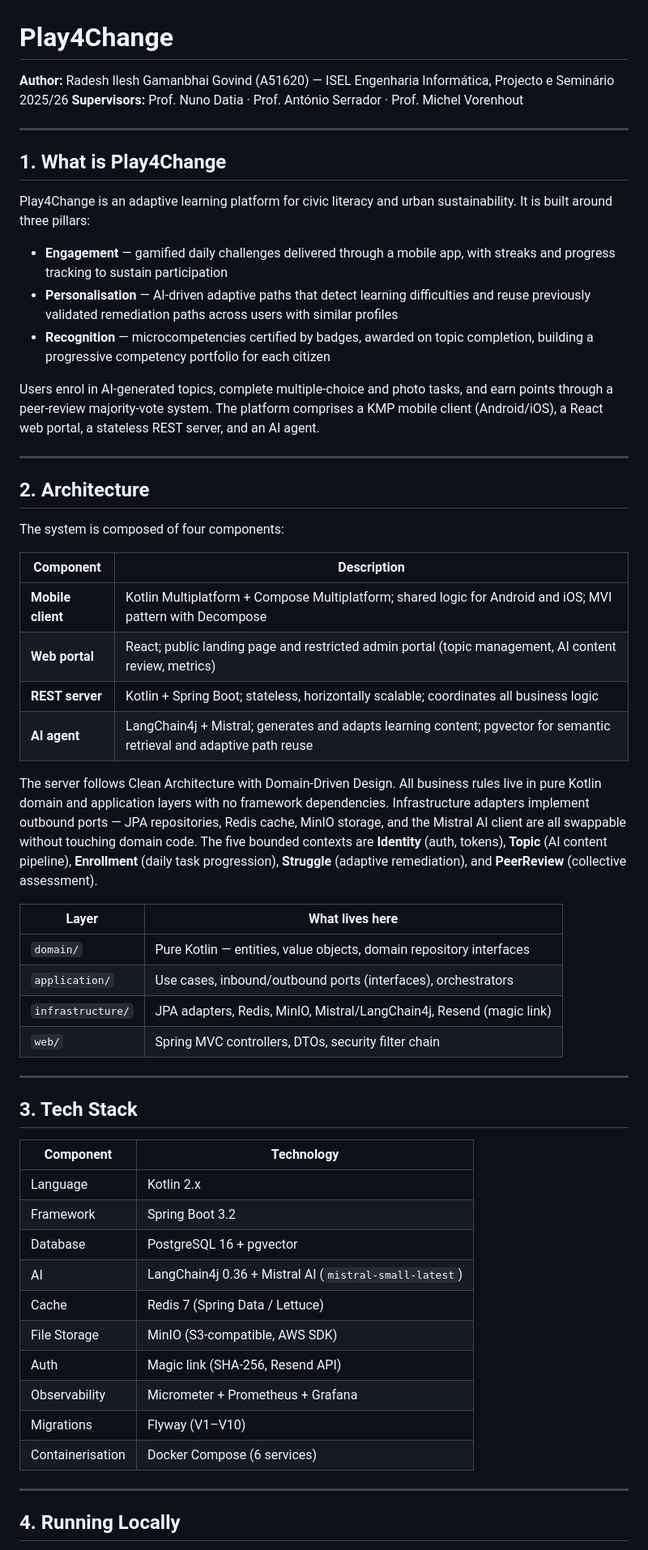
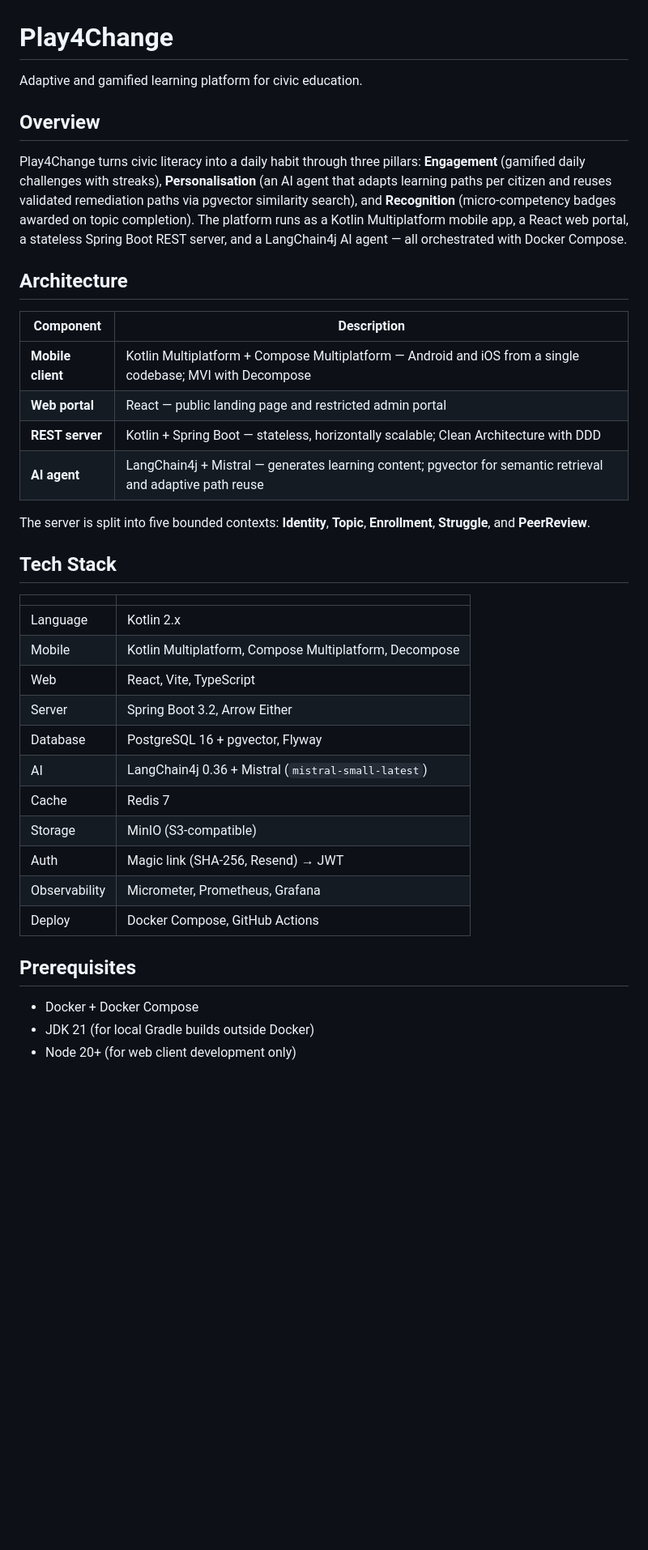
Before and after one commit to UREKA-Play4Change/play4change-core, a Markdown page: README.md, the part around one of its changes. Shown at 81% size. Drawn GitHub-style; blank space fills up the shorter version.

Commit message:
docs(readme): rewrite to concise reference format

```diff
--- a/README.md
+++ b/README.md
@@ -1,60 +1,41 @@
 # Play4Change
 
-**Author:** Radesh Ilesh Gamanbhai Govind (A51620) — ISEL Engenharia Informática, Projecto e Seminário 2025/26
-**Supervisors:** Prof. Nuno Datia · Prof. António Serrador · Prof. Michel Vorenhout
+Adaptive and gamified learning platform for civic education.
 
----
+## Overview
 
-## 1. What is Play4Change
+Play4Change turns civic literacy into a daily habit through three pillars: **Engagement** (gamified daily challenges with streaks), **Personalisation** (an AI agent that adapts learning paths per citizen and reuses validated remediation paths via pgvector similarity search), and **Recognition** (micro-competency badges awarded on topic completion). The platform runs as a Kotlin Multiplatform mobile app, a React web portal, a stateless Spring Boot REST server, and a LangChain4j AI agent — all orchestrated with Docker Compose.
 
-Play4Change is an adaptive learning platform for civic literacy and urban sustainability. It is built around three pillars:
-
-- **Engagement** — gamified daily challenges delivered through a mobile app, with streaks and progress tracking to sustain participation
-- **Personalisation** — AI-driven adaptive paths that detect learning difficulties and reuse previously validated remediation paths across users with similar profiles
-- **Recognition** — microcompetencies certified by badges, awarded on topic completion, building a progressive competency portfolio for each citizen
-
-Users enrol in AI-generated topics, complete multiple-choice and photo tasks, and earn points through a peer-review majority-vote system. The platform comprises a KMP mobile client (Android/iOS), a React web portal, a stateless REST server, and an AI agent.
-
----
-
-## 2. Architecture
-
-The system is composed of four components:
+## Architecture
 
 | Component | Description |
 |---|---|
-| **Mobile client** | Kotlin Multiplatform + Compose Multiplatform; shared logic for Android and iOS; MVI pattern with Decompose |
-| **Web portal** | React; public landing page and restricted admin portal (topic management, AI content review, metrics) |
-| **REST server** | Kotlin + Spring Boot; stateless, horizontally scalable; coordinates all business logic |
-| **AI agent** | LangChain4j + Mistral; generates and adapts learning content; pgvector for semantic retrieval and adaptive path reuse |
+| **Mobile client** | Kotlin Multiplatform + Compose Multiplatform — Android and iOS from a single codebase; MVI with Decompose |
+| **Web portal** | React — public landing page and restricted admin portal |
+| **REST server** | Kotlin + Spring Boot — stateless, horizontally scalable; Clean Architecture with DDD |
+| **AI agent** | LangChain4j + Mistral — generates learning content; pgvector for semantic retrieval and adaptive path reuse |
 
-The server follows Clean Architecture with Domain-Driven Design. All business rules live in pure Kotlin domain and application layers with no framework dependencies. Infrastructure adapters implement outbound ports — JPA repositories, Redis cache, MinIO storage, and the Mistral AI client are all swappable without touching domain code. The five bounded contexts are **Identity** (auth, tokens), **Topic** (AI content pipeline), **Enrollment** (daily task progression), **Struggle** (adaptive remediation), and **PeerReview** (collective assessment).
+The server is split into five bounded contexts: **Identity**, **Topic**, **Enrollment**, **Struggle**, and **PeerReview**.
 
-| Layer | What lives here |
-|---|---|
-| `domain/` | Pure Kotlin — entities, value objects, domain repository interfaces |
-| `application/` | Use cases, inbound/outbound ports (interfaces), orchestrators |
-| `infrastructure/` | JPA adapters, Redis, MinIO, Mistral/LangChain4j, Resend (magic link) |
-| `web/` | Spring MVC controllers, DTOs, security filter chain |
+## Tech Stack
 
----
-
-## 3. Tech Stack
-
-| Component | Technology |
+| | |
 |---|---|
 | Language | Kotlin 2.x |
-| Framework | Spring Boot 3.2 |
-| Database | PostgreSQL 16 + pgvector |
-| AI | LangChain4j 0.36 + Mistral AI (`mistral-small-latest`) |
-| Cache | Redis 7 (Spring Data / Lettuce) |
-| File Storage | MinIO (S3-compatible, AWS SDK) |
-| Auth | Magic link (SHA-256, Resend API) |
-| Observability | Micrometer + Prometheus + Grafana |
-| Migrations | Flyway (V1–V10) |
-| Containerisation | Docker Compose (6 services) |
+| Mobile | Kotlin Multiplatform, Compose Multiplatform, Decompose |
+| Web | React, Vite, TypeScript |
+| Server | Spring Boot 3.2, Arrow Either |
+| Database | PostgreSQL 16 + pgvector, Flyway |
+| AI | LangChain4j 0.36 + Mistral (`mistral-small-latest`) |
+| Cache | Redis 7 |
+| Storage | MinIO (S3-compatible) |
+| Auth | Magic link (SHA-256, Resend) → JWT |
+| Observability | Micrometer, Prometheus, Grafana |
+| Deploy | Docker Compose, GitHub Actions |
 
----
+## Prerequisites
 
-## 4. Running Locally
+- Docker + Docker Compose
+- JDK 21 (for local Gradle builds outside Docker)
+- Node 20+ (for web client development only)
 
```
Also changed, not shown: other parts of README.md (+69 -125 lines).
